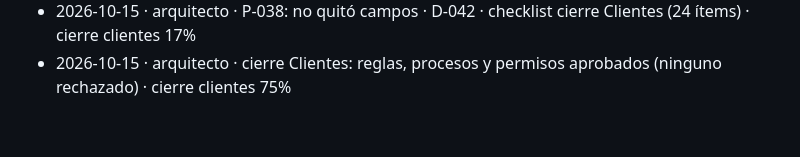
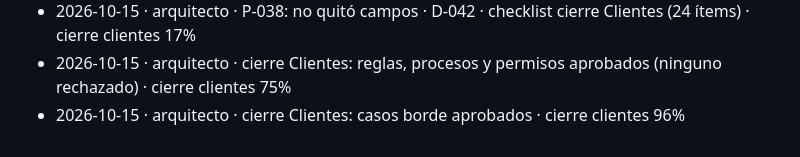
Before and after one commit to DiegoUniline/cotizaplus, a Markdown page: docs/bitacora.md, the part around the change. Drawn GitHub-style.

Commit message:
docs: cierre Clientes casos borde aprobados
Co-Authored-By: Claude Opus 5.5 <noreply@anthropic.com>
Claude-Session: https://claude.ai/code/session_017ywwpyNCDA2RqPhycjs2Bi

```diff
--- a/docs/bitacora.md
+++ b/docs/bitacora.md
@@ -46,3 +46,4 @@
 - 2026-10-15 · arquitecto · P-037: no quitó campos · D-041 · modulos/clientes.md · P-038 abierta
 - 2026-10-15 · arquitecto · P-038: no quitó campos · D-042 · checklist cierre Clientes (24 ítems) · cierre clientes 17%
 - 2026-10-15 · arquitecto · cierre Clientes: reglas, procesos y permisos aprobados (ninguno rechazado) · cierre clientes 75%
+- 2026-10-15 · arquitecto · cierre Clientes: casos borde aprobados · cierre clientes 96%
```
Also changed, not shown: docs/00-estado.md (+2 -2 lines), docs/modulos/clientes.md (+7 -7 lines).
